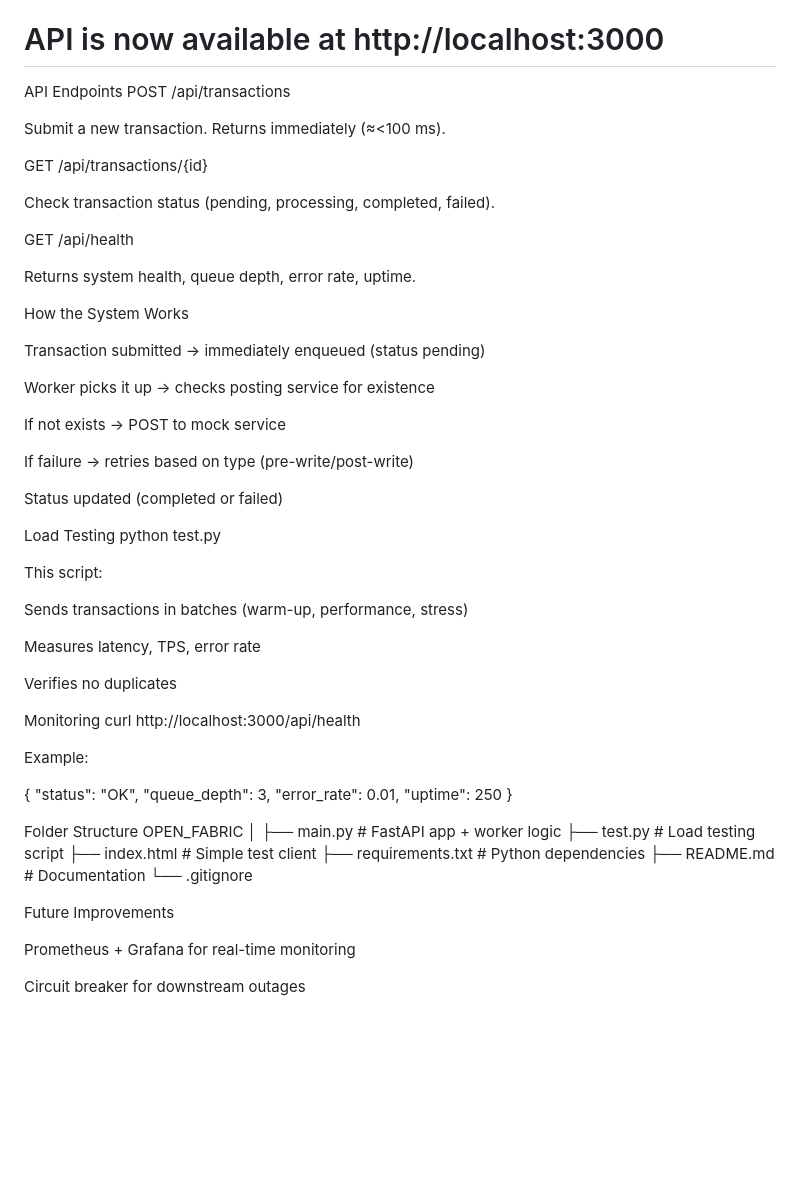
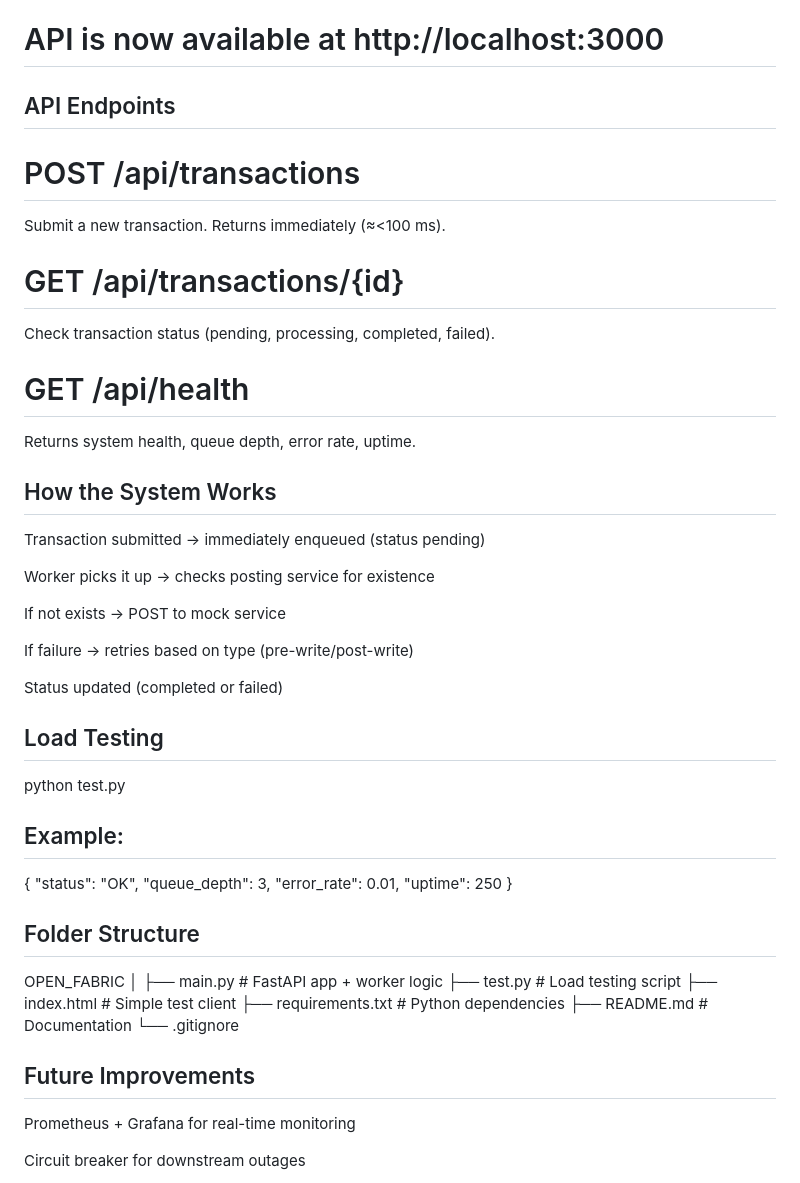
Before and after one commit to sharmilaBalasubramaniyam/OPEN_FABRIC, a Markdown page: README.md, the part around one of its changes. Drawn GitHub-style; blank space fills up the shorter version.

```diff
--- a/README.md
+++ b/README.md
@@ -63,20 +65,21 @@ docker run -d --name mock-posting -p 8080:8080 vinhopenfabric/mock-posting-servi
 uvicorn main:app --host 0.0.0.0 --port 3000 --reload
 # API is now available at http://localhost:3000
 
-API Endpoints
-POST /api/transactions
+## API Endpoints
+
+# POST /api/transactions
 
 Submit a new transaction. Returns immediately (≈<100 ms).
 
-GET /api/transactions/{id}
+# GET /api/transactions/{id}
 
 Check transaction status (pending, processing, completed, failed).
 
-GET /api/health
+# GET /api/health
 
 Returns system health, queue depth, error rate, uptime.
 
-How the System Works
+## How the System Works
 
 Transaction submitted → immediately enqueued (status pending)
 
@@ -88,23 +91,11 @@ If failure → retries based on type (pre-write/post-write)
 
 Status updated (completed or failed)
 
-Load Testing
+## Load Testing
 python test.py
 
 
-This script:
-
-Sends transactions in batches (warm-up, performance, stress)
-
-Measures latency, TPS, error rate
-
-Verifies no duplicates
-
-Monitoring
-curl http://localhost:3000/api/health
-
-
-Example:
+## Example:
 
 {
   "status": "OK",
@@ -113,7 +104,8 @@ Example:
   "uptime": 250
 }
 
-Folder Structure
+## Folder Structure
+
 OPEN_FABRIC
 │
 ├── main.py              # FastAPI app + worker logic
@@ -123,7 +115,7 @@ OPEN_FABRIC
 ├── README.md            # Documentation
 └── .gitignore
 
-Future Improvements
+## Future Improvements
 
 Prometheus + Grafana for real-time monitoring
 
```
Also changed, not shown: other parts of README.md (+16 -14 lines).
